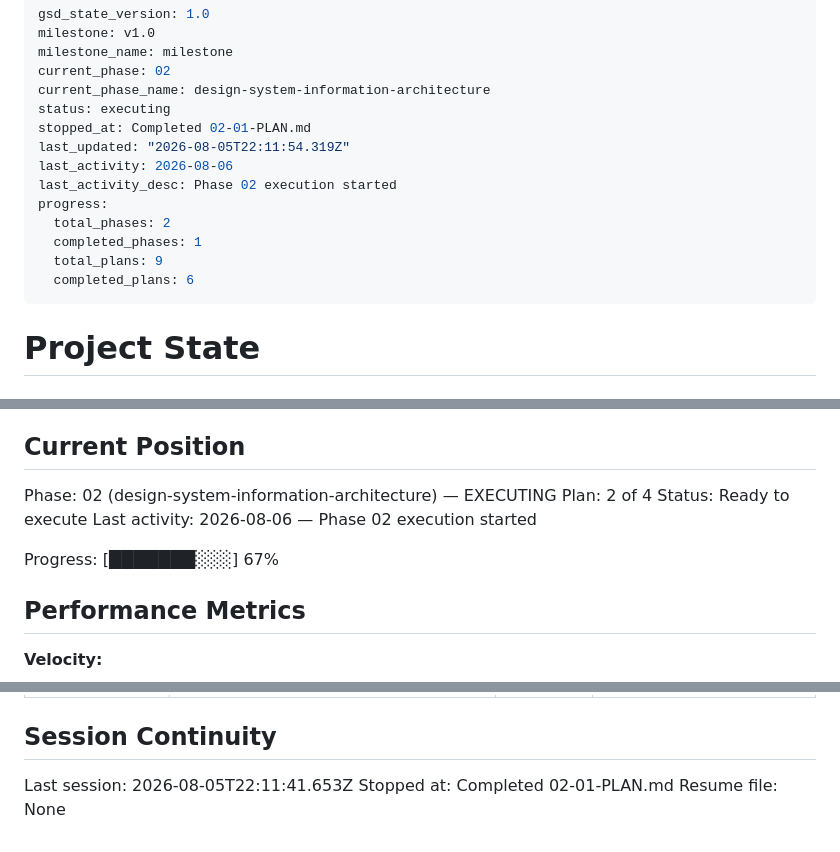
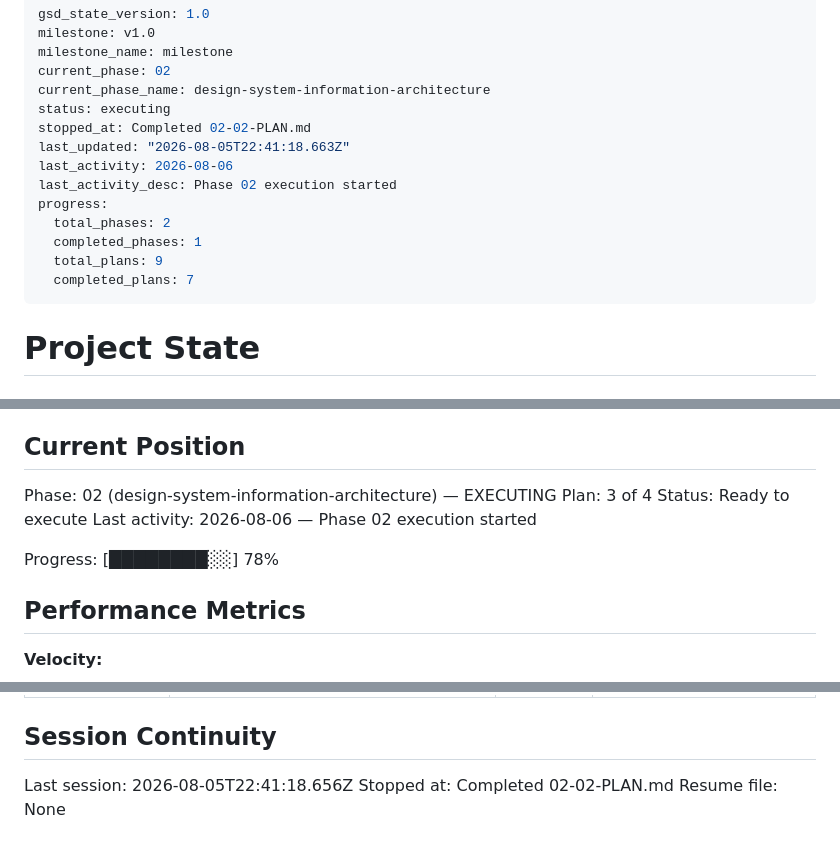
Before and after one commit to ifchy/torin-computers, a Markdown page: .planning/STATE.md, 3 parts joined by grey strips. Drawn GitHub-style.

Commit message:
docs(02-02): complete six-category information architecture plan

```diff
--- a/.planning/STATE.md
+++ b/.planning/STATE.md
@@ -5,15 +5,15 @@ milestone_name: milestone
 current_phase: 02
 current_phase_name: design-system-information-architecture
 status: executing
-stopped_at: Completed 02-01-PLAN.md
-last_updated: "2026-08-05T22:11:54.319Z"
+stopped_at: Completed 02-02-PLAN.md
+last_updated: "2026-08-05T22:41:18.663Z"
 last_activity: 2026-08-06
 last_activity_desc: Phase 02 execution started
 progress:
   total_phases: 2
   completed_phases: 1
   total_plans: 9
-  completed_plans: 6
+  completed_plans: 7
 ---
 
 # Project State
@@ -28,11 +28,11 @@ See: .planning/PROJECT.md (updated 2026-08-04)
 ## Current Position
 
 Phase: 02 (design-system-information-architecture) — EXECUTING
-Plan: 2 of 4
+Plan: 3 of 4
 Status: Ready to execute
 Last activity: 2026-08-06 — Phase 02 execution started
 
-Progress: [███████░░░] 67%
+Progress: [████████░░] 78%
 
 ## Performance Metrics
 
@@ -112,6 +113,6 @@ Items acknowledged and carried forward from previous milestone close:
 
 ## Session Continuity
 
-Last session: 2026-08-05T22:11:41.653Z
-Stopped at: Completed 02-01-PLAN.md
+Last session: 2026-08-05T22:41:18.656Z
+Stopped at: Completed 02-02-PLAN.md
 Resume file: None
```
Also changed, not shown: other parts of .planning/STATE.md (+1 -0 lines), .planning/ROADMAP.md (+3 -3 lines), 1 other file.
